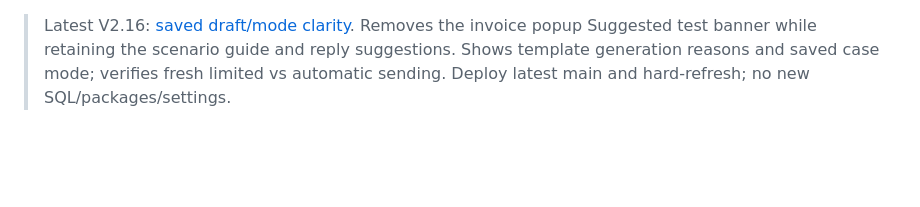
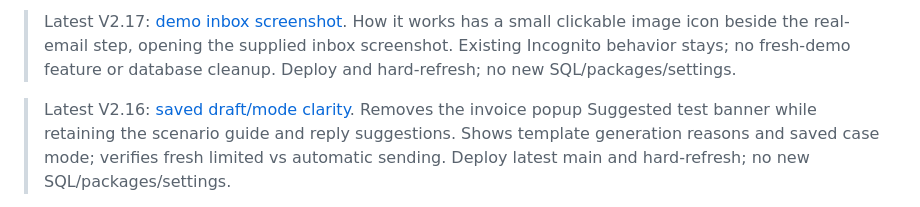
Before and after one commit to CharanCharan/o2c-collections-agent, a Markdown page: README.md, the part around the change. GitHub-like rendering; blank space fills up the shorter version.

Commit message:
Document inbox screenshot icon and keep existing Incognito behavior

```diff
--- a/README.md
+++ b/README.md
@@ -1,3 +1,5 @@
+> Latest V2.17: [demo inbox screenshot](docs/MILESTONE_V2_17.md). How it works has a small clickable image icon beside the real-email step, opening the supplied inbox screenshot. Existing Incognito behavior stays; no fresh-demo feature or database cleanup. Deploy and hard-refresh; no new SQL/packages/settings.
+
 > Latest V2.16: [saved draft/mode clarity](docs/MILESTONE_V2_16.md). Removes the invoice popup Suggested test banner while retaining the scenario guide and reply suggestions. Shows template generation reasons and saved case mode; verifies fresh limited vs automatic sending. Deploy latest main and hard-refresh; no new SQL/packages/settings.
 
 > Latest V2.15: [guided invoice scenarios](docs/MILESTONE_V2_15.md). How it works → Try a scenario opens an invoice with a suggested test. Every invoice has suggested-reply categories, including an unsent preview before a run. Opening and filling text are read-only; sending remains explicit. Deploy latest main and hard-refresh; no new SQL/packages/settings (SQL014 remains required).
```
